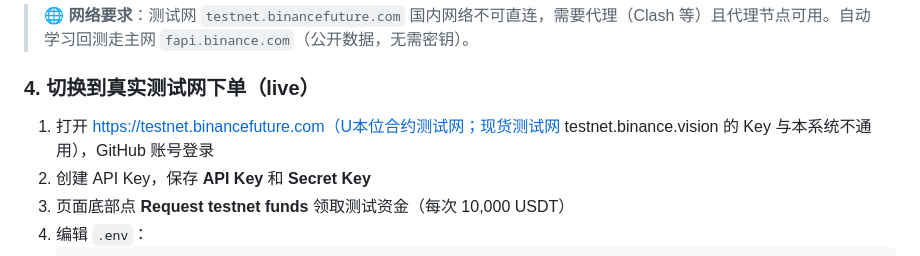
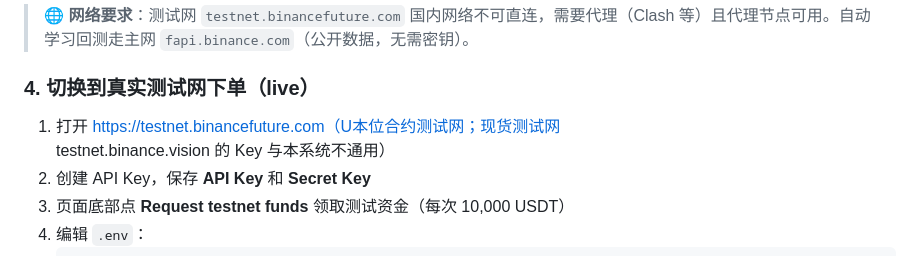
Before and after one commit to Augustswe/binance, a Markdown page: README.md, the part around the change. GitHub-like rendering.

Commit message:
Fix formatting in README for testnet instructions

```diff
--- a/README.md
+++ b/README.md
@@ -141,7 +141,7 @@ TRADING_MODE=paper   # 先模拟
 
 ### 4. 切换到真实测试网下单（live）
 
-1. 打开 https://testnet.binancefuture.com（U本位合约测试网；现货测试网 testnet.binance.vision 的 Key 与本系统不通用），GitHub 账号登录
+1. 打开 https://testnet.binancefuture.com（U本位合约测试网；现货测试网 testnet.binance.vision 的 Key 与本系统不通用）
 2. 创建 API Key，保存 **API Key** 和 **Secret Key**
 3. 页面底部点 **Request testnet funds** 领取测试资金（每次 10,000 USDT）
 4. 编辑 `.env`：
```
